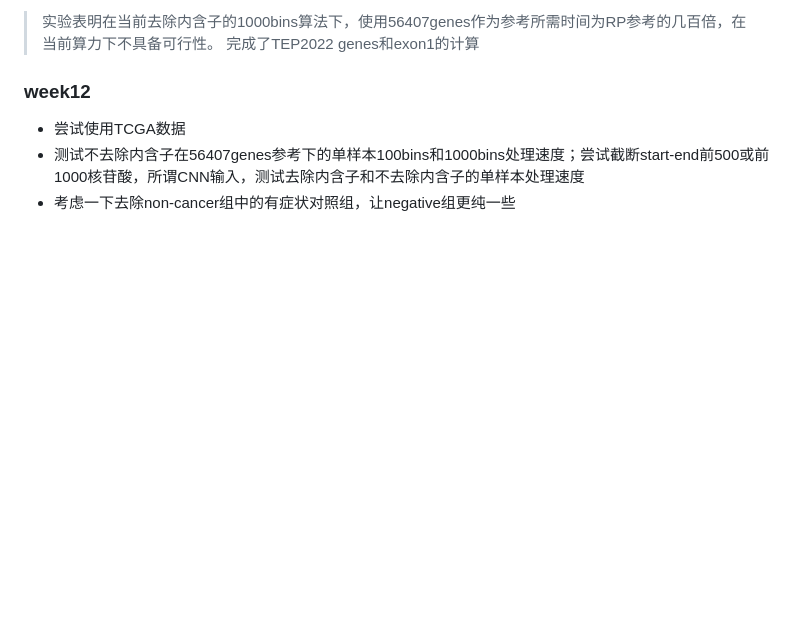
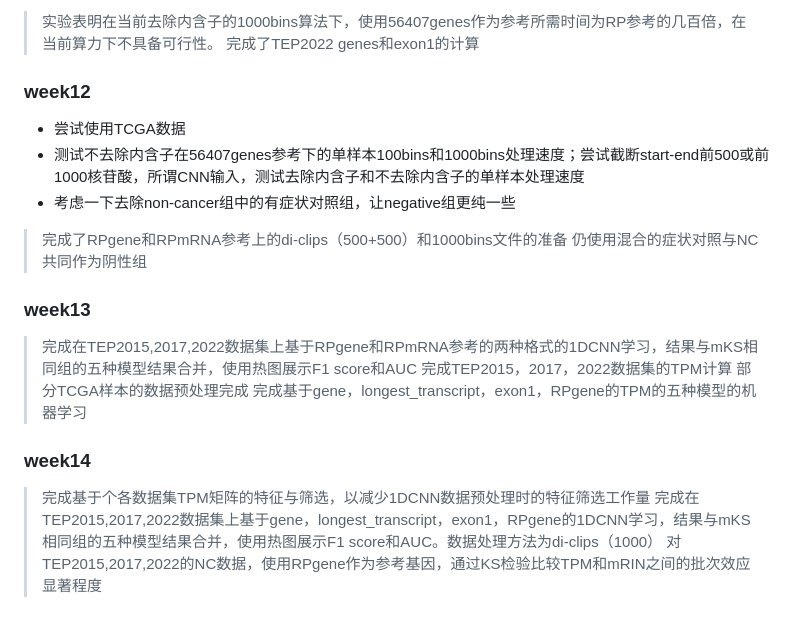
Before and after one commit to zhangysTHU/bioinfo_2024_spring.github.io, a Markdown page: bioinformatics _scheme.md, the part around the change. GitHub-like rendering; blank space fills up the shorter version.

```diff
--- a/bioinformatics _scheme.md
+++ b/bioinformatics _scheme.md
@@ -91,3 +91,16 @@
 - 尝试使用TCGA数据
 - 测试不去除内含子在56407genes参考下的单样本100bins和1000bins处理速度；尝试截断start-end前500或前1000核苷酸，所谓CNN输入，测试去除内含子和不去除内含子的单样本处理速度
 - 考虑一下去除non-cancer组中的有症状对照组，让negative组更纯一些
+> 完成了RPgene和RPmRNA参考上的di-clips（500+500）和1000bins文件的准备
+> 仍使用混合的症状对照与NC共同作为阴性组
+
+### week13
+> 完成在TEP2015,2017,2022数据集上基于RPgene和RPmRNA参考的两种格式的1DCNN学习，结果与mKS相同组的五种模型结果合并，使用热图展示F1 score和AUC
+> 完成TEP2015，2017，2022数据集的TPM计算
+> 部分TCGA样本的数据预处理完成
+> 完成基于gene，longest_transcript，exon1，RPgene的TPM的五种模型的机器学习
+>
+### week14
+> 完成基于个各数据集TPM矩阵的特征与筛选，以减少1DCNN数据预处理时的特征筛选工作量
+> 完成在TEP2015,2017,2022数据集上基于gene，longest_transcript，exon1，RPgene的1DCNN学习，结果与mKS相同组的五种模型结果合并，使用热图展示F1 score和AUC。数据处理方法为di-clips（1000）
+> 对TEP2015,2017,2022的NC数据，使用RPgene作为参考基因，通过KS检验比较TPM和mRIN之间的批次效应显著程度
```
